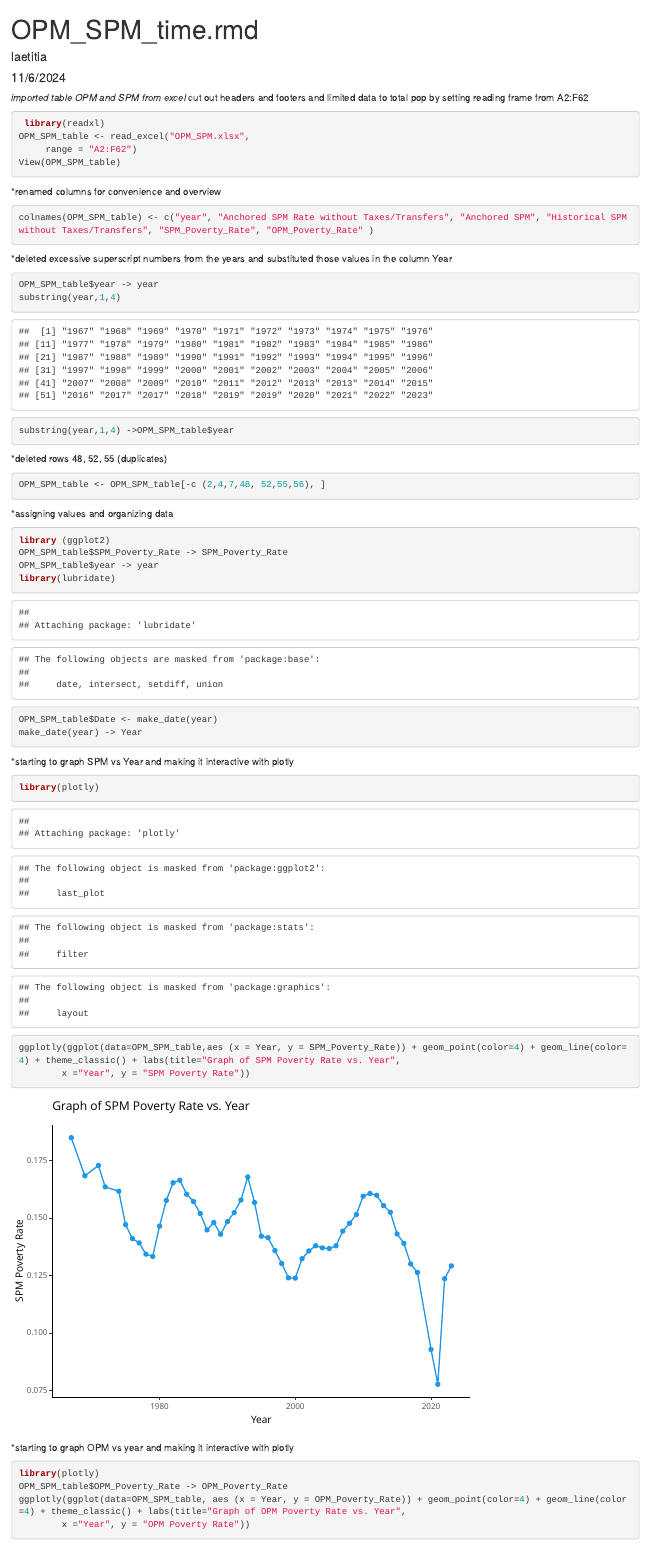
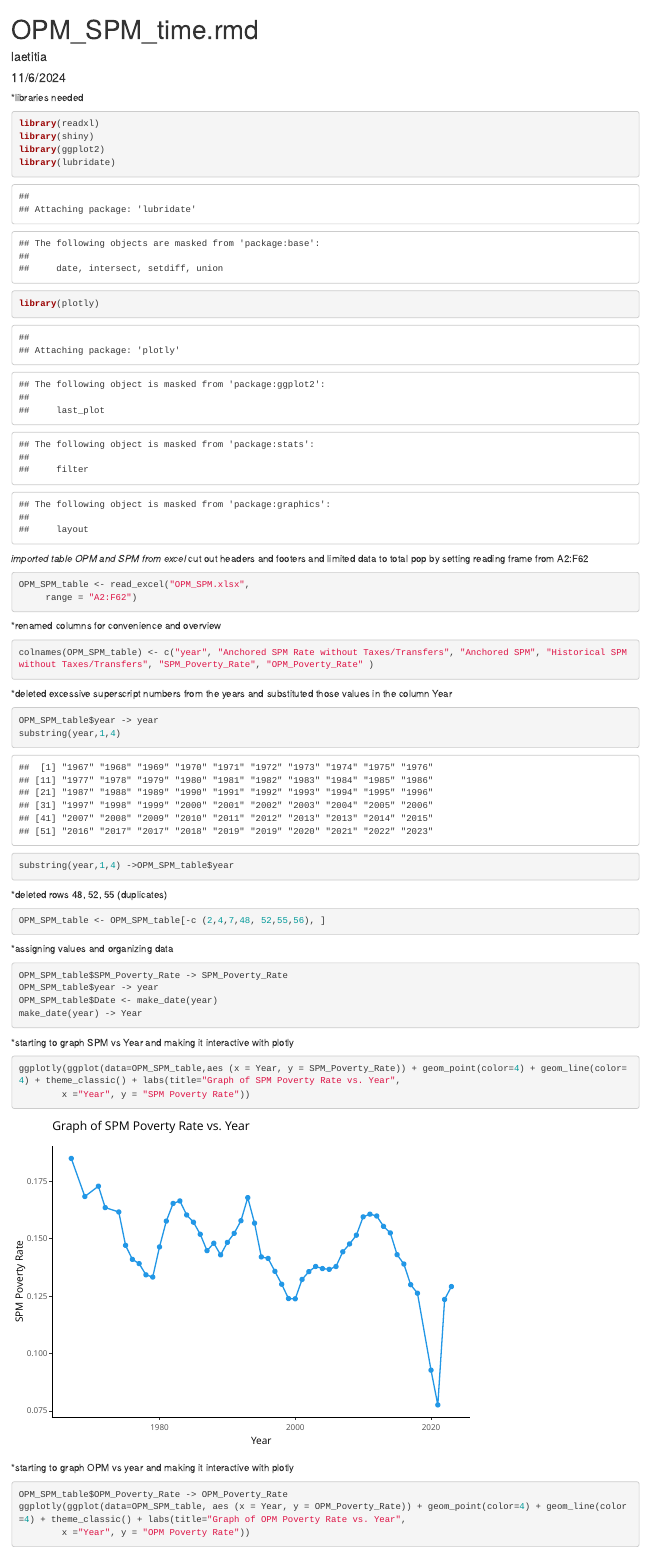
Before and after one commit to WL-Biol185-ShinyProjects/causes-and-effects-of-poverty, an R Markdown document (OPM_SPM.rmd): the page in a window 1100 px wide, from its top. Rendered offline with R 4.5, knitr and Pandoc, with nearby package versions.

Commit message:
uploading final version with minor edits of demographics rmd. uploading OPM_SPM, needs edits to make interactive.

````diff
--- a/OPM_SPM.rmd
+++ b/OPM_SPM.rmd
@@ -5,13 +5,23 @@ date: "11/6/2024"
 output: html_document
 ---
 
+*libraries needed
+```{r}
+library(readxl)
+library(shiny)
+library(ggplot2)
+library(lubridate)
+library(plotly)
+
+```
+
+
+
 *imported table OPM and SPM from excel
 *cut out headers and footers and limited data to total pop by setting reading frame from A2:F62
 ```{r}
- library(readxl)
 OPM_SPM_table <- read_excel("OPM_SPM.xlsx",
      range = "A2:F62")
-View(OPM_SPM_table)
 ```
 
 *renamed columns for convenience and overview
@@ -37,10 +47,8 @@ OPM_SPM_table <- OPM_SPM_table[-c (2,4,7,48, 52,55,56), ]
 
 *assigning values and organizing data
 ```{r}
-library (ggplot2)
 OPM_SPM_table$SPM_Poverty_Rate -> SPM_Poverty_Rate
 OPM_SPM_table$year -> year
-library(lubridate)
 OPM_SPM_table$Date <- make_date(year)
 make_date(year) -> Year
 ```
@@ -49,7 +57,6 @@ make_date(year) -> Year
 
 *starting to graph SPM vs Year and making it interactive with plotly
 ```{r}
-library(plotly)
 ggplotly(ggplot(data=OPM_SPM_table,aes (x = Year, y = SPM_Poverty_Rate)) + geom_point(color=4) + geom_line(color=4) + theme_classic() + labs(title="Graph of SPM Poverty Rate vs. Year",
         x ="Year", y = "SPM Poverty Rate"))
 ```
@@ -58,7 +65,6 @@ ggplotly(ggplot(data=OPM_SPM_table,aes (x = Year, y = SPM_Poverty_Rate)) + geom_
 
 *starting to graph OPM vs year and making it interactive with plotly
 ```{r}
-library(plotly)
 OPM_SPM_table$OPM_Poverty_Rate -> OPM_Poverty_Rate
 ggplotly(ggplot(data=OPM_SPM_table, aes (x = Year, y = OPM_Poverty_Rate)) + geom_point(color=4) + geom_line(color=4) + theme_classic() + labs(title="Graph of OPM Poverty Rate vs. Year",
         x ="Year", y = "OPM Poverty Rate"))
````
Also changed, not shown: pov_age_race_demographics.rmd (+0 -1 lines).
